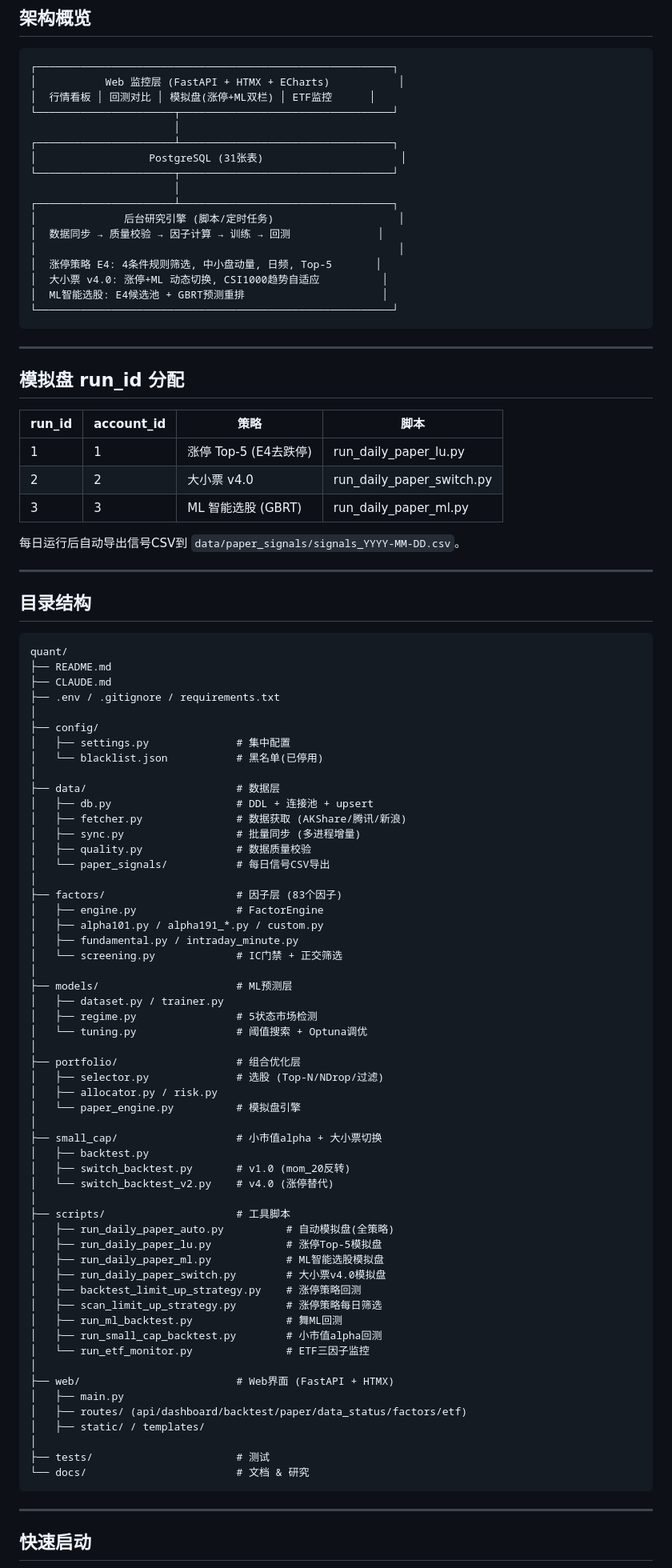
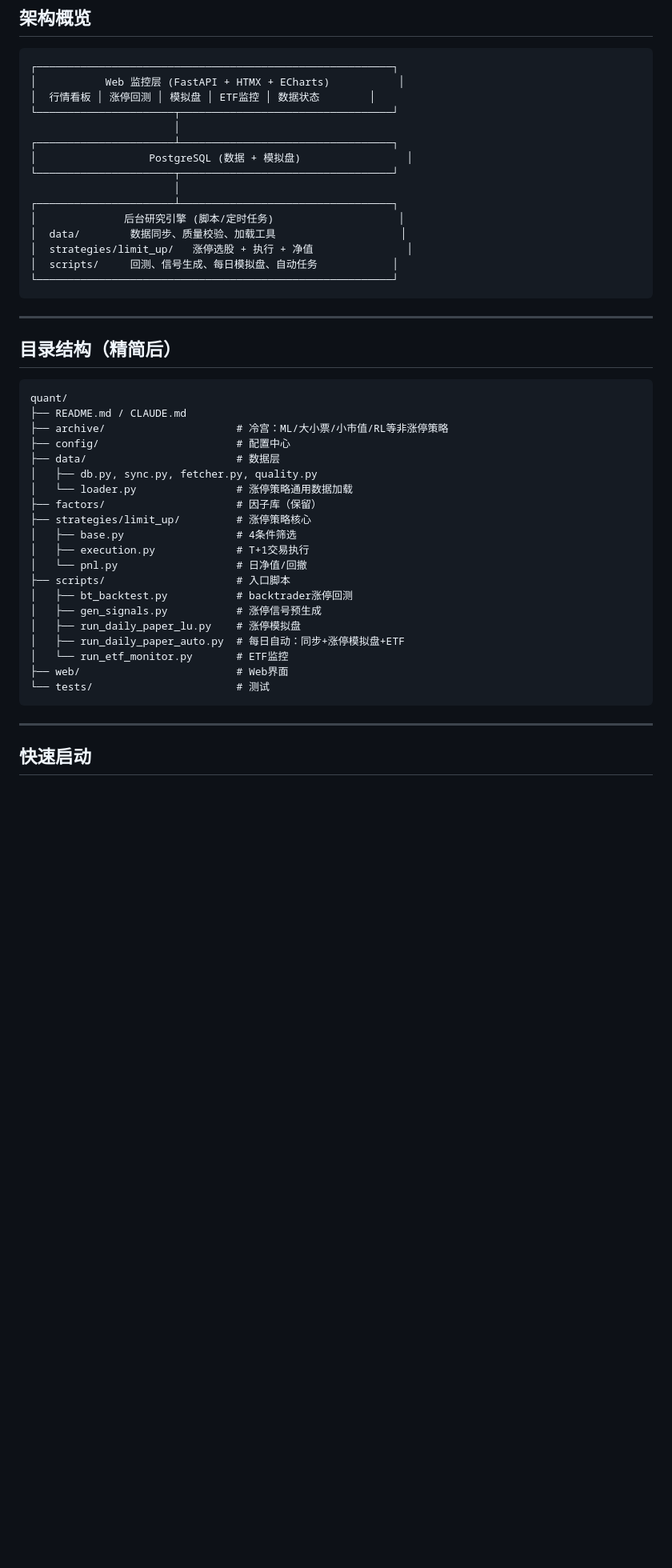
Before and after one commit to Neownne/Quant, a Markdown page: README.md, the part around one of its changes. Shown at 80% size. Drawn GitHub-style; blank space fills up the shorter version.

Commit message:
docs: 精简README、CLAUDE.md，新增archive/README.md
- README聚焦涨停策略+ETF监控，说明archive冷宫用途
- CLAUDE.md更新快速参考、模块位置、代码规范
- 新增archive/README.md记录归档清单与恢复方法

````diff
--- a/README.md
+++ b/README.md
@@ -66,95 +48,46 @@ T+1开盘: 买入(新入选) / 卖出(落选) / 持有(仍在前5)
 ```
 ┌─────────────────────────────────────────────────────────┐
 │           Web 监控层 (FastAPI + HTMX + ECharts)           │
-│  行情看板 │ 回测对比 │ 模拟盘(涨停+ML双栏) │ ETF监控      │
+│  行情看板 │ 涨停回测 │ 模拟盘 │ ETF监控 │ 数据状态        │
 └──────────────────────┬──────────────────────────────────┘
                        │
 ┌──────────────────────┴──────────────────────────────────┐
-│                  PostgreSQL (31张表)                      │
+│                  PostgreSQL (数据 + 模拟盘)                 │
 └──────────────────────┬──────────────────────────────────┘
                        │
 ┌──────────────────────┴──────────────────────────────────┐
 │              后台研究引擎 (脚本/定时任务)                    │
-│  数据同步 → 质量校验 → 因子计算 → 训练 → 回测              │
-│                                                          │
-│  涨停策略 E4: 4条件规则筛选, 中小盘动量, 日频, Top-5       │
-│  大小票 v4.0: 涨停+ML 动态切换, CSI1000趋势自适应          │
-│  ML智能选股: E4候选池 + GBRT预测重排                      │
+│  data/        数据同步、质量校验、加载工具                    │
+│  strategies/limit_up/   涨停选股 + 执行 + 净值               │
+│  scripts/     回测、信号生成、每日模拟盘、自动任务            │
 └─────────────────────────────────────────────────────────┘
 ```
 
 ---
 
-## 模拟盘 run_id 分配
-
-| run_id | account_id | 策略 | 脚本 |
-|--------|-----------|------|------|
-| 1 | 1 | 涨停 Top-5 (E4去跌停) | run_daily_paper_lu.py |
-| 2 | 2 | 大小票 v4.0 | run_daily_paper_switch.py |
-| 3 | 3 | ML 智能选股 (GBRT) | run_daily_paper_ml.py |
-
-每日运行后自动导出信号CSV到 `data/paper_signals/signals_YYYY-MM-DD.csv`。
-
----
-
-## 目录结构
+## 目录结构（精简后）
 
 ```
 quant/
-├── README.md
-├── CLAUDE.md
-├── .env / .gitignore / requirements.txt
-│
-├── config/
-│   ├── settings.py              # 集中配置
-│   └── blacklist.json           # 黑名单(已停用)
-│
+├── README.md / CLAUDE.md
+├── archive/                     # 冷宫：ML/大小票/小市值/RL等非涨停策略
+├── config/                      # 配置中心
 ├── data/                        # 数据层
-│   ├── db.py                    # DDL + 连接池 + upsert
-│   ├── fetcher.py               # 数据获取 (AKShare/腾讯/新浪)
-│   ├── sync.py                  # 批量同步 (多进程增量)
-│   ├── quality.py               # 数据质量校验
-│   └── paper_signals/           # 每日信号CSV导出
-│
-├── factors/                     # 因子层 (83个因子)
-│   ├── engine.py                # FactorEngine
-│   ├── alpha101.py / alpha191_*.py / custom.py
-│   ├── fundamental.py / intraday_minute.py
-│   └── screening.py             # IC门禁 + 正交筛选
-│
-├── models/                      # ML预测层
-│   ├── dataset.py / trainer.py
-│   ├── regime.py                # 5状态市场检测
-│   └── tuning.py                # 阈值搜索 + Optuna调优
-│
-├── portfolio/                   # 组合优化层
-│   ├── selector.py              # 选股 (Top-N/NDrop/过滤)
-│   ├── allocator.py / risk.py
-│   └── paper_engine.py          # 模拟盘引擎
-│
-├── small_cap/                   # 小市值alpha + 大小票切换
-│   ├── backtest.py
-│   ├── switch_backtest.py       # v1.0 (mom_20反转)
-│   └── switch_backtest_v2.py    # v4.0 (涨停替代)
-│
-├── scripts/                     # 工具脚本
-│   ├── run_daily_paper_auto.py          # 自动模拟盘(全策略)
-│   ├── run_daily_paper_lu.py            # 涨停Top-5模拟盘
-│   ├── run_daily_paper_ml.py            # ML智能选股模拟盘
-│   ├── run_daily_paper_switch.py        # 大小票v4.0模拟盘
-│   ├── backtest_limit_up_strategy.py    # 涨停策略回测
-│   ├── scan_limit_up_strategy.py        # 涨停策略每日筛选
-│   ├── run_ml_backtest.py               # 舞ML回测
-│   ├── run_small_cap_backtest.py        # 小市值alpha回测
-│   └── run_etf_monitor.py               # ETF三因子监控
-│
-├── web/                         # Web界面 (FastAPI + HTMX)
-│   ├── main.py
-│   ├── routes/ (api/dashboard/backtest/paper/data_status/factors/etf)
-│   ├── static/ / templates/
-│
-├── tests/                       # 测试
-└── docs/                        # 文档 & 研究
+│   ├── db.py, sync.py, fetcher.py, quality.py
+│   └── loader.py                # 涨停策略通用数据加载
+├── factors/                     # 因子库（保留）
+├── strategies/limit_up/         # 涨停策略核心
+│   ├── base.py                  # 4条件筛选
+│   ├── execution.py             # T+1交易执行
+│   └── pnl.py                   # 日净值/回撤
+├── scripts/                     # 入口脚本
+│   ├── bt_backtest.py           # backtrader涨停回测
+│   ├── gen_signals.py           # 涨停信号预生成
+│   ├── run_daily_paper_lu.py    # 涨停模拟盘
+│   ├── run_daily_paper_auto.py  # 每日自动：同步+涨停模拟盘+ETF
+│   └── run_etf_monitor.py       # ETF监控
+├── web/                         # Web界面
+└── tests/                       # 测试
 ```
 
 ---
````
Also changed, not shown: other parts of README.md (+64 -61 lines), CLAUDE.md (+44 -39 lines), archive/README.md (added, +86 -0 lines).
